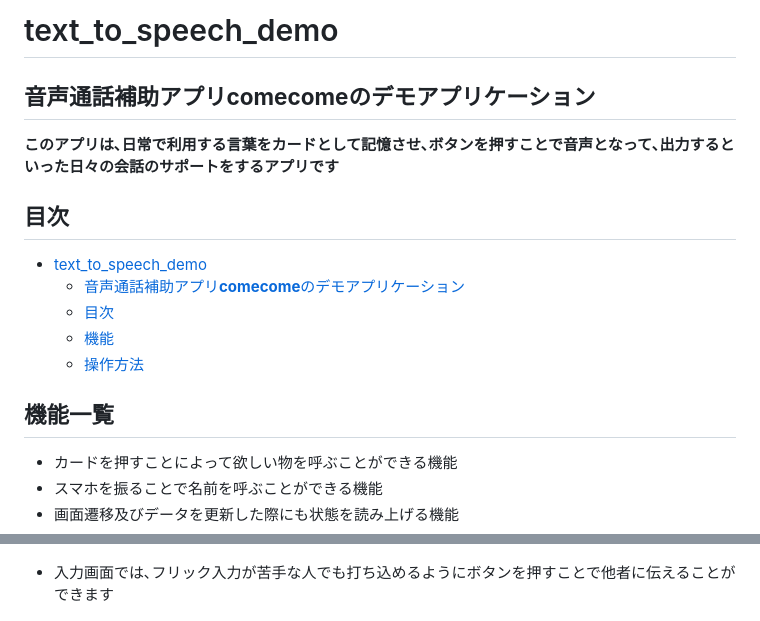
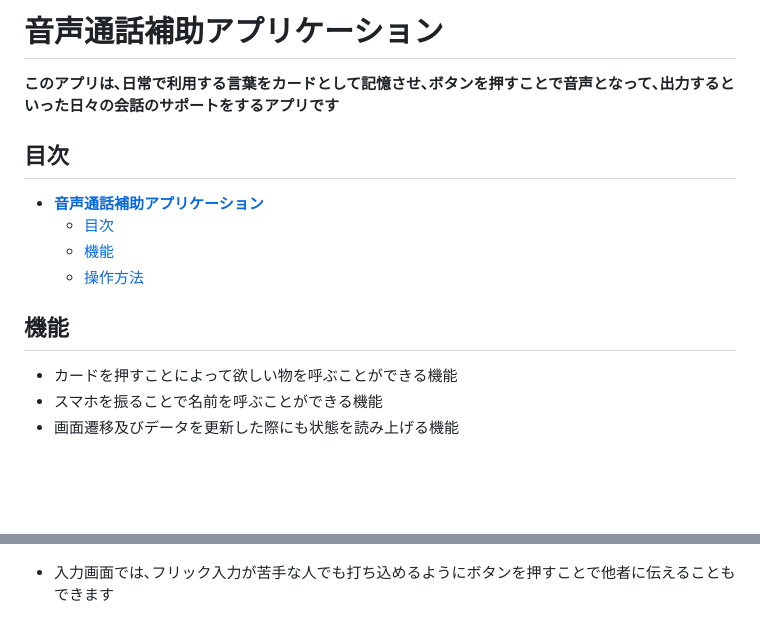
Before and after one commit to CIT-NakamuraLab/flutter_text_to_speech_demo, a Markdown page: README.md, 2 parts joined by grey strips. Rendered like a GitHub page; blank space fills up the shorter version.

Commit message:
Update Readme
revision

```diff
--- a/README.md
+++ b/README.md
@@ -1,18 +1,15 @@
-# text_to_speech_demo
-
-## 音声通話補助アプリ**comecome**のデモアプリケーション
+# **音声通話補助アプリケーション**
 
 **このアプリは､日常で利用する言葉をカードとして記憶させ､ボタンを押すことで音声となって､出力するといった日々の会話のサポートをするアプリです**
 
 ## 目次
-- [text\_to\_speech\_demo](#text_to_speech_demo)
-  - [音声通話補助アプリ**comecome**のデモアプリケーション](#音声通話補助アプリcomecomeのデモアプリケーション)
+- [**音声通話補助アプリケーション**](#音声通話補助アプリケーション)
   - [目次](#目次)
   - [機能](#機能)
   - [操作方法](#操作方法)
 
 
-## 機能一覧
+## 機能
 - カードを押すことによって欲しい物を呼ぶことができる機能
 - スマホを振ることで名前を呼ぶことができる機能
 - 画面遷移及びデータを更新した際にも状態を読み上げる機能
@@ -50,6 +47,6 @@
 
 <img alt="favorite_init" src= "/assets/images/readme/favorite_init.png" width="325">　<img alt="favorite_card" src= "/assets/images/readme/favorite_card.png" width="325">
 
-- 入力画面では､フリック入力が苦手な人でも打ち込めるようにボタンを押すことで他者に伝えることができます
+- 入力画面では､フリック入力が苦手な人でも打ち込めるようにボタンを押すことで他者に伝えることもできます
 
 <img alt="input_call" src= "/assets/images/readme/input_call.png" width="325">
```
